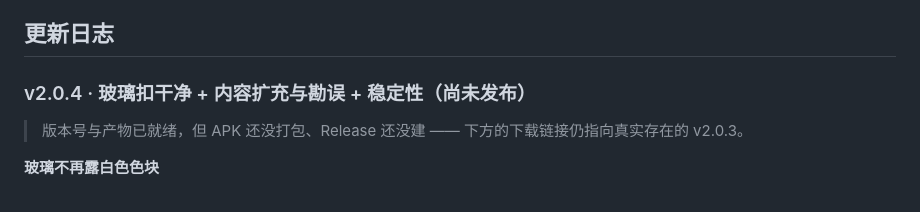
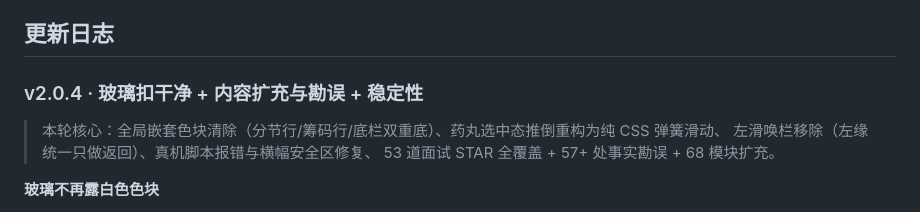
Before and after one commit to 7SteveJohn/netops-handbook, a Markdown page: README.md, the part around the change. Rendered like a GitHub page.

Commit message:
README：v2.0.4 版本节标记为已发布

```diff
--- a/README.md
+++ b/README.md
@@ -137,9 +137,11 @@ NetOps 2.0 是一个为零基础萌新做的 **Android 离线网络学习辅助
 
 ## 更新日志
 
-### v2.0.4 · 玻璃扣干净 + 内容扩充与勘误 + 稳定性（**尚未发布**）
+### v2.0.4 · 玻璃扣干净 + 内容扩充与勘误 + 稳定性
 
-> 版本号与产物已就绪，但 APK 还没打包、Release 还没建 —— 下方的下载链接仍指向真实存在的 v2.0.3。
+> 本轮核心：全局嵌套色块清除（分节行/筹码行/底栏双重底）、药丸选中态推倒重构为纯 CSS 弹簧滑动、
+> 左滑唤栏移除（左缘统一只做返回）、真机脚本报错与横幅安全区修复、
+> 53 道面试 STAR 全覆盖 + 57+ 处事实勘误 + 68 模块扩充。
 
 **玻璃不再露白色色块**
 - 内层底板（表头与首列、chip、徽标、图标底板、进度轨、开关、通透度滑块、进度环内圆）过去吃的是纯白 `--surface`，容器半透明了它们仍是白块；现在统一由 `--surf-*` token 跟随通透度，实测 10% → 94% 全程联动。
```
